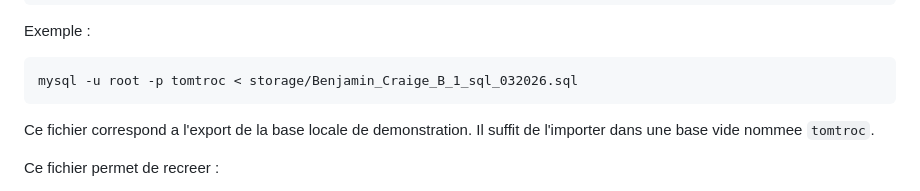
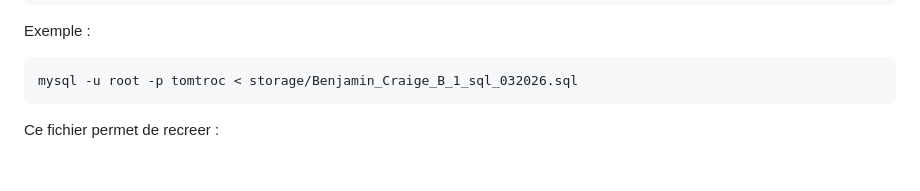
Before and after one commit to devbenopenclass/Tom_TROC, a Markdown page: README.md, the part around the change. Rendered like a GitHub page; blank space fills up the shorter version.

Commit message:
Revert "Clarify SQL import instructions"
This reverts commit 0b6942d8b3c2130f091676bd661036b7b08b0725.

````diff
--- a/README.md
+++ b/README.md
@@ -72,9 +72,6 @@ Exemple :
 ```bash
 mysql -u root -p tomtroc < storage/Benjamin_Craige_B_1_sql_032026.sql
 ```
-
-Ce fichier correspond a l'export de la base locale de demonstration.
-Il suffit de l'importer dans une base vide nommee `tomtroc`.
 
 Ce fichier permet de recreer :
 - les tables principales du projet
````
